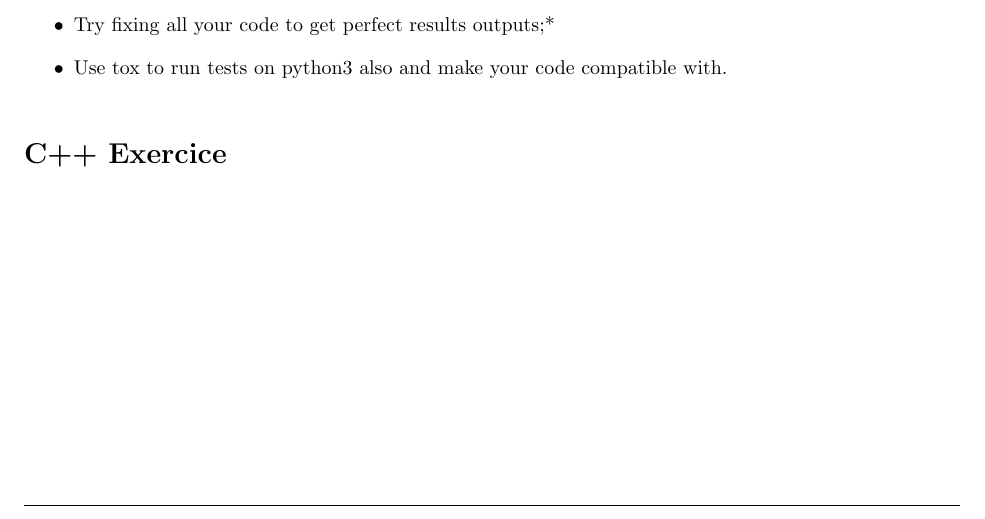
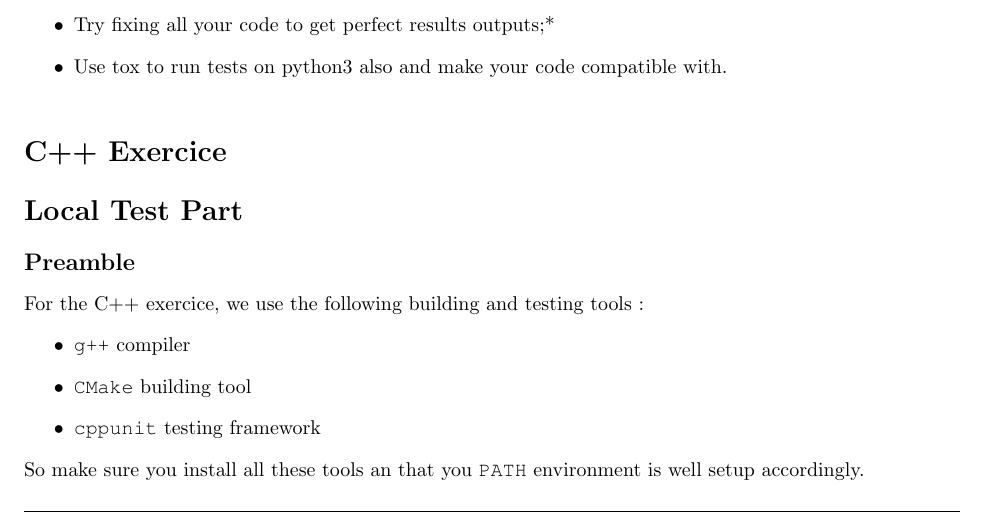
Before and after one commit to cladmi/TPCISedRa, a LaTeX document (Doc/LatexTP/TPCI_SEDRAInria.tex): part of page 9 of 9 before the commit and part of page 10 of 10 after it, cut so that both start at the same text. Compiled offline with pdfLaTeX.

Commit message:
Misc add for C++ part

```diff
--- a/Doc/LatexTP/TPCI_SEDRAInria.tex
+++ b/Doc/LatexTP/TPCI_SEDRAInria.tex
@@ -789,6 +789,18 @@ Send mails on build failure:
 %----------------------------------------------------------------------------------------
 
 \begin{homeworkProblem}[C++ Exercice]
+\section{Local Test Part}
+
+\subsection{Preamble}
+
+For the C++ exercice, we use the following building and testing tools :
+\begin{itemize}
+\item \texttt{g++} compiler
+\item \texttt{CMake} building tool
+\item \texttt{cppunit} testing framework
+\end{itemize}
+
+So make sure you install all these tools an that you \texttt{PATH} environment is well setup accordingly.
 
 
 %%Extract from C++ program
```
